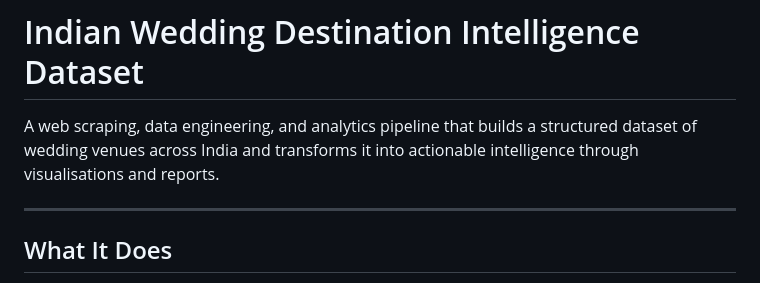
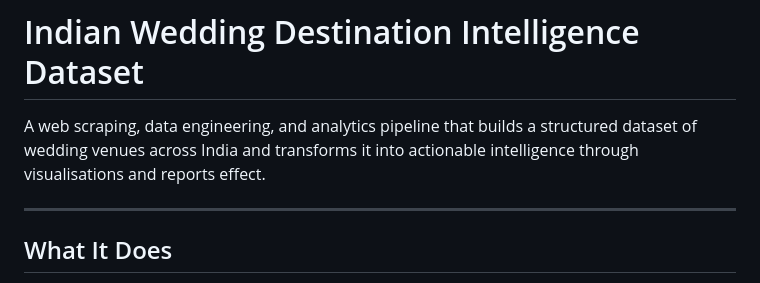
Before and after one commit to yashrao2607/sem6---project, a Markdown page: wedding-venue-scraper/README.md, the part around the change. Drawn GitHub-style.

```diff
--- a/wedding-venue-scraper/README.md
+++ b/wedding-venue-scraper/README.md
@@ -1,6 +1,6 @@
 # Indian Wedding Destination Intelligence Dataset
 
-A web scraping, data engineering, and analytics pipeline that builds a structured dataset of wedding venues across India and transforms it into actionable intelligence through visualisations and reports.
+A web scraping, data engineering, and analytics pipeline that builds a structured dataset of wedding venues across India and transforms it into actionable intelligence through visualisations and reports effect.
 
 ---
 
```
Also changed, not shown: wedding-venue-scraper/project_enhancements.md (added, +62 -0 lines), wedding-venue-scraper/research_paper_guide.md (added, +55 -0 lines).
